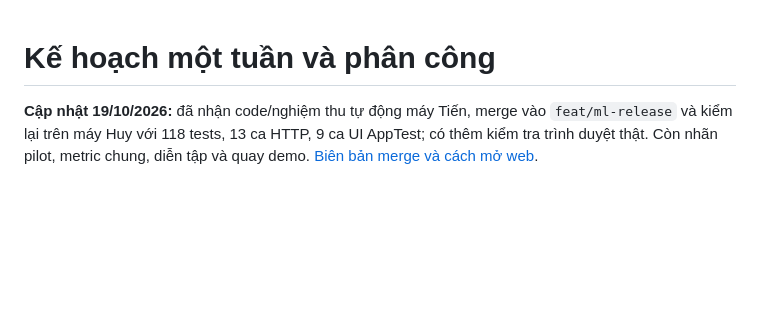
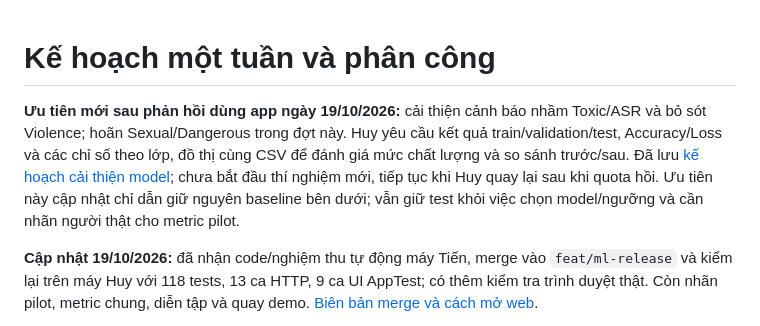
Before and after one commit to huyryan220806/KidSafeReels, a Markdown page: docs/PLAN.md, the part around the change. Drawn GitHub-style; blank space fills up the shorter version.

```diff
--- a/docs/PLAN.md
+++ b/docs/PLAN.md
@@ -1,4 +1,6 @@
 # Kế hoạch một tuần và phân công
+
+**Ưu tiên mới sau phản hồi dùng app ngày 19/10/2026:** cải thiện cảnh báo nhầm Toxic/ASR và bỏ sót Violence; hoãn Sexual/Dangerous trong đợt này. Huy yêu cầu kết quả train/validation/test, Accuracy/Loss và các chỉ số theo lớp, đồ thị cùng CSV để đánh giá mức chất lượng và so sánh trước/sau. Đã lưu [kế hoạch cải thiện model](MODEL_IMPROVEMENT_PLAN.md); chưa bắt đầu thí nghiệm mới, tiếp tục khi Huy quay lại sau khi quota hồi. Ưu tiên này cập nhật chỉ dẫn giữ nguyên baseline bên dưới; vẫn giữ test khỏi việc chọn model/ngưỡng và cần nhãn người thật cho metric pilot.
 
 **Cập nhật 19/10/2026:** đã nhận code/nghiệm thu tự động máy Tiến, merge vào `feat/ml-release` và kiểm lại trên máy Huy với 118 tests, 13 ca HTTP, 9 ca UI AppTest; có thêm kiểm tra trình duyệt thật. Còn nhãn pilot, metric chung, diễn tập và quay demo. [Biên bản merge và cách mở web](APP_MERGE_REVIEW.md).
 
```
Also changed, not shown: docs/MODEL_IMPROVEMENT_PLAN.md (added, +62 -0 lines), docs/PROGRESS.md (+11 -0 lines).
